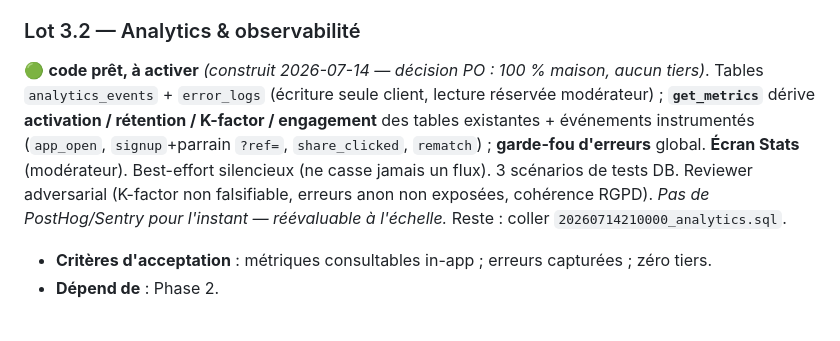
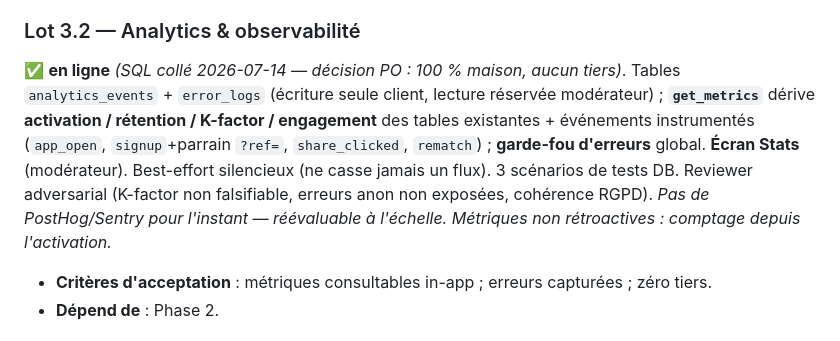
Before and after one commit to ppcrepin/kartme, a Markdown page: docs/roadmap.md, the part around the change. GitHub-like rendering.

Commit message:
Roadmap : lot 3.2 (analytics) en ligne (SQL collé)
Co-Authored-By: Claude Opus 4.8 <noreply@anthropic.com>
Claude-Session: https://claude.ai/code/session_016NVAqxyhNZQzz2K6m4KC43

```diff
--- a/docs/roadmap.md
+++ b/docs/roadmap.md
@@ -222,7 +222,7 @@ Découpé en deux temps testables (décisions PO 2026-07-14).
 - **Dépend de** : Phase 2.
 
 ### Lot 3.2 — Analytics & observabilité
-🟢 **code prêt, à activer** *(construit 2026-07-14 — décision PO : 100 % maison, aucun tiers)*. Tables `analytics_events` + `error_logs` (écriture seule client, lecture réservée modérateur) ; **`get_metrics`** dérive **activation / rétention / K-factor / engagement** des tables existantes + événements instrumentés (`app_open`, `signup`+parrain `?ref=`, `share_clicked`, `rematch`) ; **garde-fou d'erreurs** global. **Écran Stats** (modérateur). Best-effort silencieux (ne casse jamais un flux). 3 scénarios de tests DB. Reviewer adversarial (K-factor non falsifiable, erreurs anon non exposées, cohérence RGPD). *Pas de PostHog/Sentry pour l'instant — réévaluable à l'échelle.* Reste : coller `20260714210000_analytics.sql`.
+✅ **en ligne** *(SQL collé 2026-07-14 — décision PO : 100 % maison, aucun tiers)*. Tables `analytics_events` + `error_logs` (écriture seule client, lecture réservée modérateur) ; **`get_metrics`** dérive **activation / rétention / K-factor / engagement** des tables existantes + événements instrumentés (`app_open`, `signup`+parrain `?ref=`, `share_clicked`, `rematch`) ; **garde-fou d'erreurs** global. **Écran Stats** (modérateur). Best-effort silencieux (ne casse jamais un flux). 3 scénarios de tests DB. Reviewer adversarial (K-factor non falsifiable, erreurs anon non exposées, cohérence RGPD). *Pas de PostHog/Sentry pour l'instant — réévaluable à l'échelle. Métriques non rétroactives : comptage depuis l'activation.*
 - **Critères d'acceptation** : métriques consultables in-app ; erreurs capturées ; zéro tiers.
 - **Dépend de** : Phase 2.
 
```
